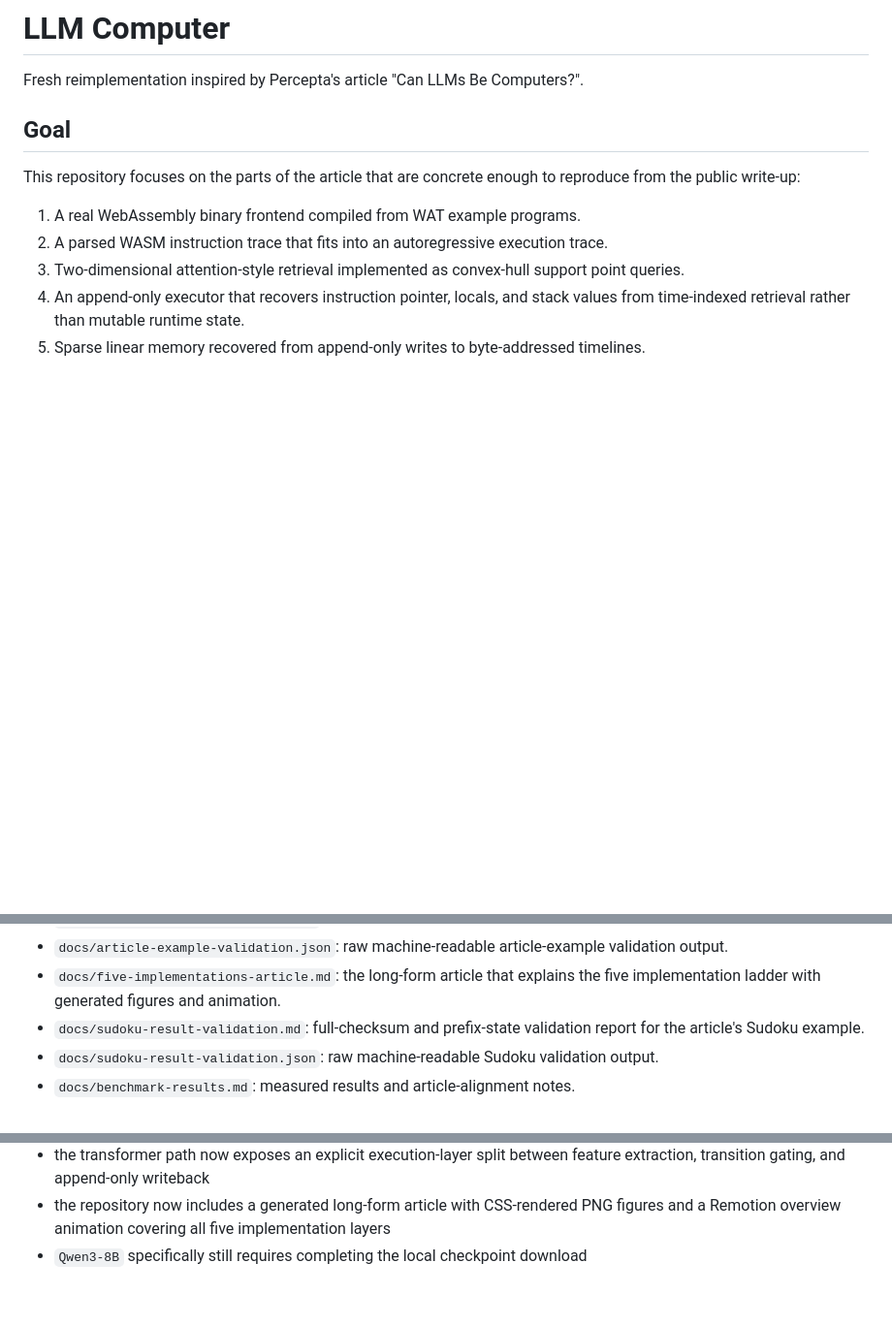
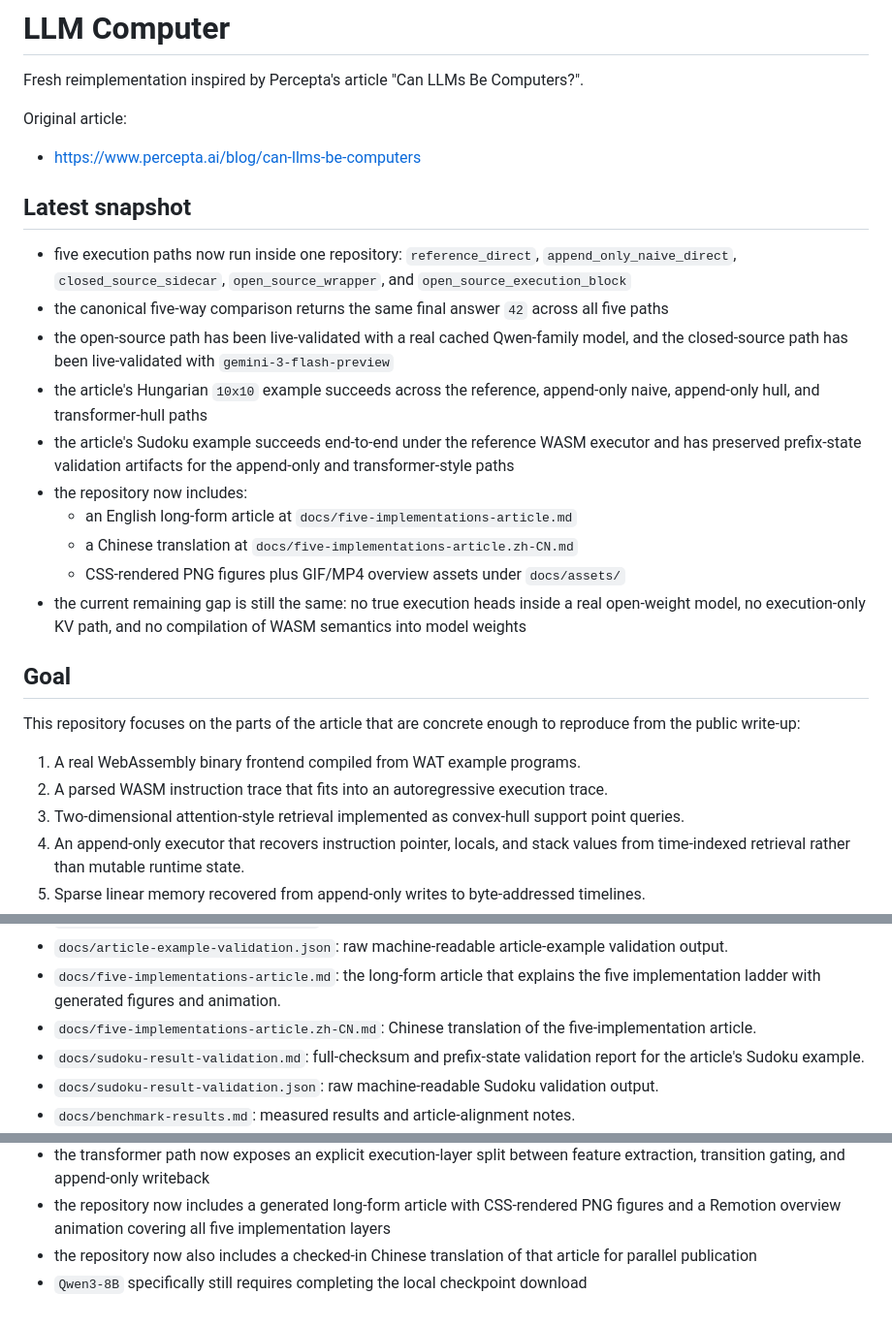
Before and after one commit to cpunion/llm-computer, a Markdown page: README.md, 3 parts joined by grey strips. Shown at 97% size. GitHub-like rendering; blank space fills up the shorter version.

Commit message:
Refresh README snapshot and source links

```diff
--- a/README.md
+++ b/README.md
@@ -2,6 +2,34 @@
 
 Fresh reimplementation inspired by Percepta's article
 "Can LLMs Be Computers?".
+
+Original article:
+
+- https://www.percepta.ai/blog/can-llms-be-computers
+
+## Latest snapshot
+
+- five execution paths now run inside one repository:
+  `reference_direct`, `append_only_naive_direct`,
+  `closed_source_sidecar`, `open_source_wrapper`, and
+  `open_source_execution_block`
+- the canonical five-way comparison returns the same final answer `42` across
+  all five paths
+- the open-source path has been live-validated with a real cached
+  Qwen-family model, and the closed-source path has been live-validated with
+  `gemini-3-flash-preview`
+- the article's Hungarian `10x10` example succeeds across the reference,
+  append-only naive, append-only hull, and transformer-hull paths
+- the article's Sudoku example succeeds end-to-end under the reference WASM
+  executor and has preserved prefix-state validation artifacts for the
+  append-only and transformer-style paths
+- the repository now includes:
+  - an English long-form article at `docs/five-implementations-article.md`
+  - a Chinese translation at `docs/five-implementations-article.zh-CN.md`
+  - CSS-rendered PNG figures plus GIF/MP4 overview assets under `docs/assets/`
+- the current remaining gap is still the same: no true execution heads inside a
+  real open-weight model, no execution-only KV path, and no compilation of WASM
+  semantics into model weights
 
 ## Goal
 
@@ -99,6 +127,8 @@ This repository does **not** claim to fully reproduce the original article:
   validation output.
 - `docs/five-implementations-article.md`: the long-form article that explains
   the five implementation ladder with generated figures and animation.
+- `docs/five-implementations-article.zh-CN.md`: Chinese translation of the
+  five-implementation article.
 - `docs/sudoku-result-validation.md`: full-checksum and prefix-state validation
   report for the article's Sudoku example.
 - `docs/sudoku-result-validation.json`: raw machine-readable Sudoku validation
@@ -205,5 +235,7 @@ Current live-validation status:
 - the repository now includes a generated long-form article with CSS-rendered
   PNG figures and a Remotion overview animation covering all five
   implementation layers
+- the repository now also includes a checked-in Chinese translation of that
+  article for parallel publication
 - `Qwen3-8B` specifically still requires completing the local checkpoint
   download
```
